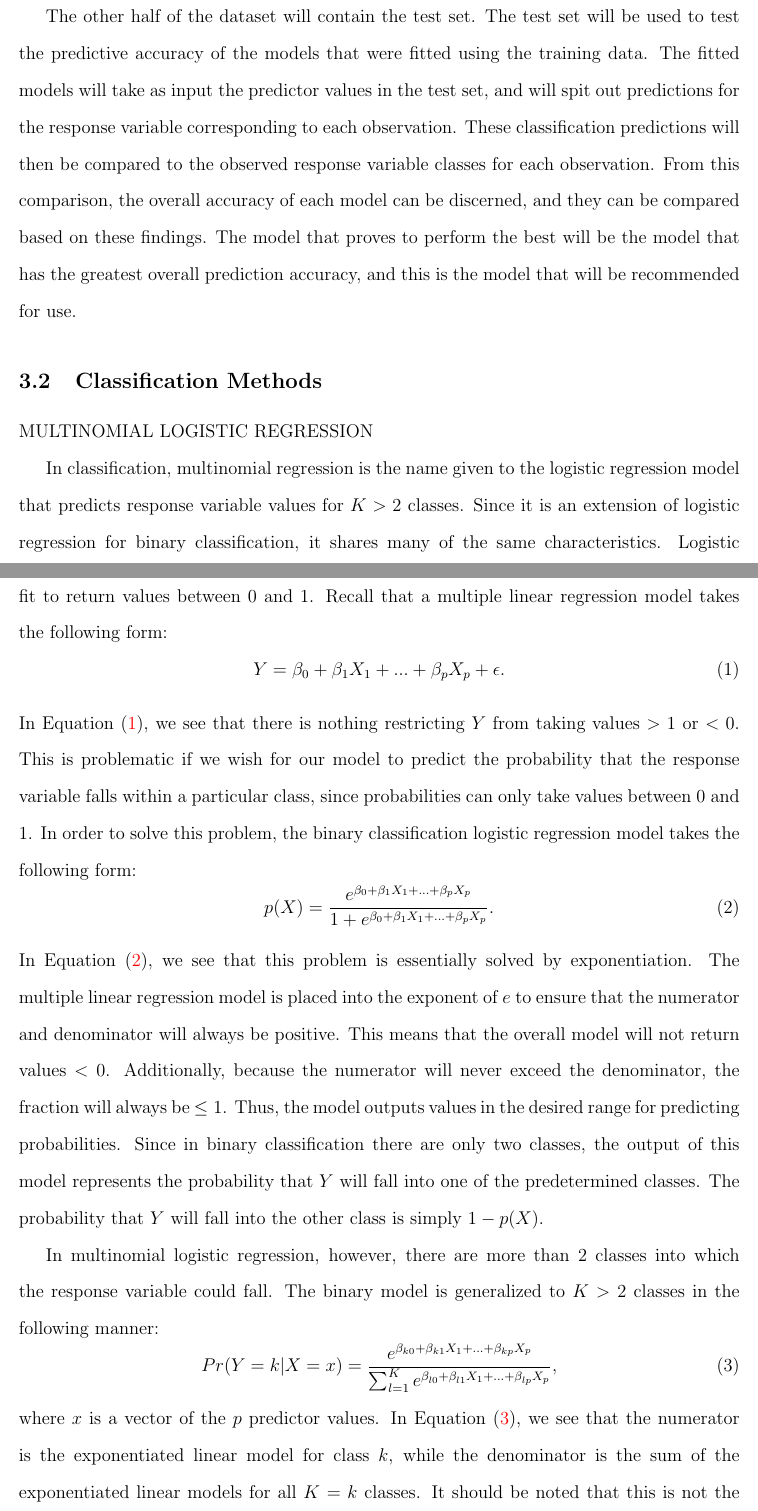
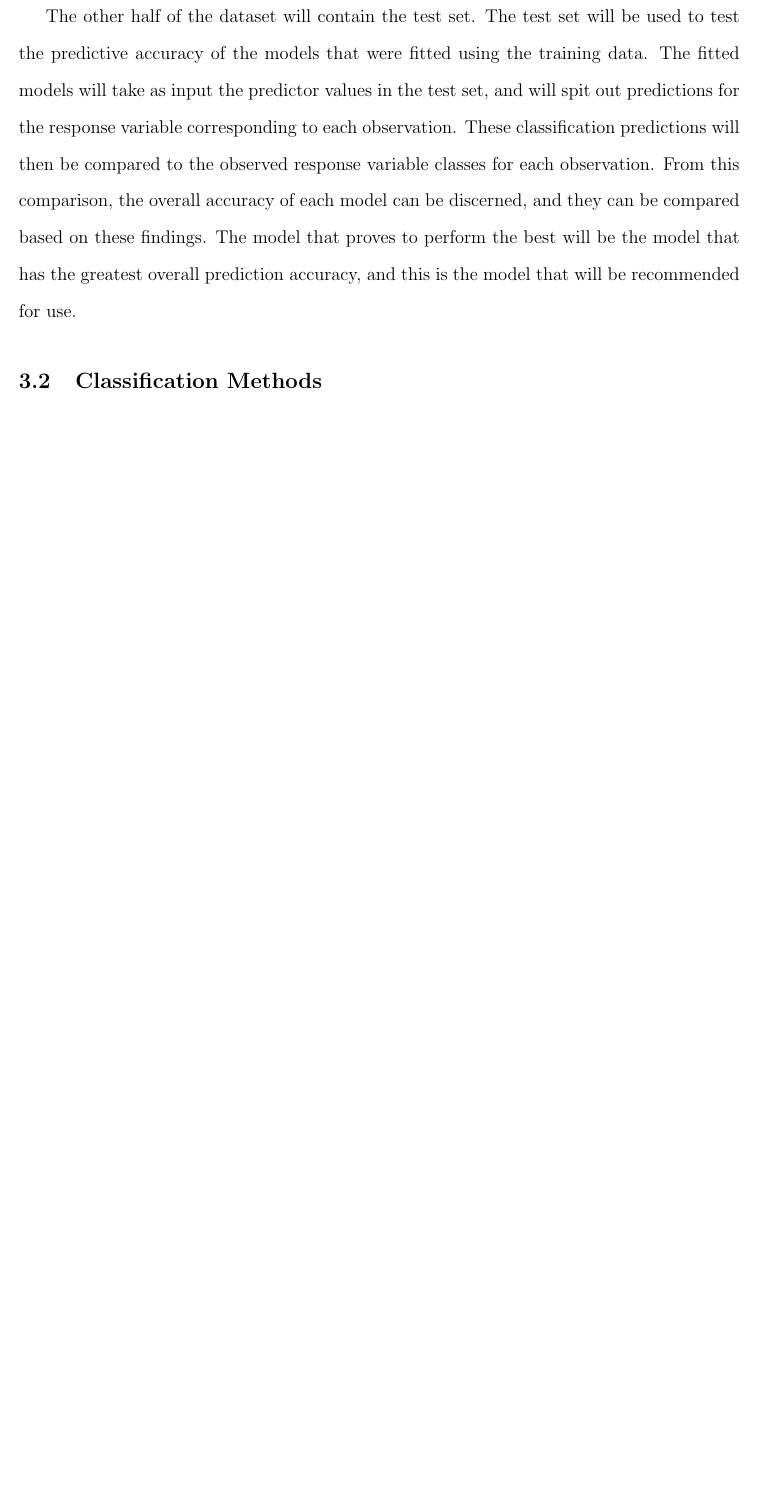
Before and after one commit to statds/course-paper-or-presentation-seanmurph21, a LaTeX paper (manuscript/classmethodsmanuscript.tex): two parts of pages 5 and 6 of 16 before the commit and part of page 5 of 15 after it, the two joined at a grey line, cut so that both start at the same text, the shorter picture padded with empty space. Compiled offline with pdfLaTeX.

Commit message:
removed the multinomial logistic regression section, will no longer be used in the analysis

```diff
--- a/manuscript/classmethodsmanuscript.tex
+++ b/manuscript/classmethodsmanuscript.tex
@@ -173,55 +173,3 @@ accuracy, and this is the model that will be recommended for use.
 
 \subsection{Classification Methods}
 \label{sec:class}
-
-MULTINOMIAL LOGISTIC REGRESSION
-
-In classification, multinomial regression is the name given to the
-logistic regression model that predicts response variable values for
-$K > 2$ classes.  Since it is an extension of logistic regression for
-binary classification, it shares many of the same characteristics.
-Logistic regression models in general are modifications to linear
-regression models that make them fit to return values between 0 and 1.
-Recall that a multiple linear regression model takes the following form:
-\begin{equation}
-  \label{eq:linreg}
-  Y = \beta_0 + \beta_1X_1 + ... + \beta_pX_p + \epsilon.
-\end{equation}
-In Equation~\eqref{eq:linreg}, we see that there is nothing restricting
-$Y$ from taking values $> 1$ or $< 0$.  This is problematic if we wish
-for our model to predict the probability that the response variable
-falls within a particular class, since probabilities can only take
-values between 0 and 1.  In order to solve this problem, the binary
-classification logistic regression model takes the following form:
-\begin{equation}
-  \label{eq:logreg}
-  p(X) =
-  \frac{e ^ {\beta_0 + \beta_1X_1 + ... + \beta_pX_p}}
-  {1 + e ^ {\beta_0 + \beta_1X_1 + ... + \beta_pX_p}}.
-\end{equation}
-In Equation~\eqref{eq:logreg}, we see that this problem is essentially
-solved by exponentiation.  The multiple linear regression model is
-placed into the exponent of $e$ to ensure that the numerator and
-denominator will always be positive.  This means that the overall
-model will not return values $< 0$.  Additionally, because the numerator
-will never exceed the denominator, the fraction will always be $\leq 1$.
-Thus, the model outputs values in the desired range for predicting probabilities.
- Since in binary classification there are only two classes, the output of
- this model represents the probability that $Y$ will fall into one of the
- predetermined classes.  The probability that $Y$ will fall into the other
- class is simply $1 - p(X)$.
-
- In multinomial logistic regression, however, there are more than 2 classes
- into which the response variable could fall.  The binary model is generalized
- to $K > 2$ classes in the following manner:
- \begin{equation}
-  \label{eq:multireg}
-  Pr( Y = k | X = x ) =
-  \frac{e ^ {\beta_{k0} + \beta_{k1}X_1 + ... + \beta_{kp}X_p}}
-  { \sum_{l = 1} ^ {K}  e ^ {\beta_{l0} + \beta_{l1}X_1 + ... + \beta_{lp}X_p}},
-\end{equation}
-where $x$ is a vector of the $p$ predictor values.  In
-Equation~\eqref{eq:multireg}, we see that the numerator is the exponentiated
-linear model for class $k$, while the denominator is the sum of the
-exponentiated linear models for all $K = k$ classes.  It should be noted
-that this is not the only way of generalizing the binary logistic regression
```
Also changed, not shown: manuscript/classmethodsmanuscript.tex (8 more changed lines).
